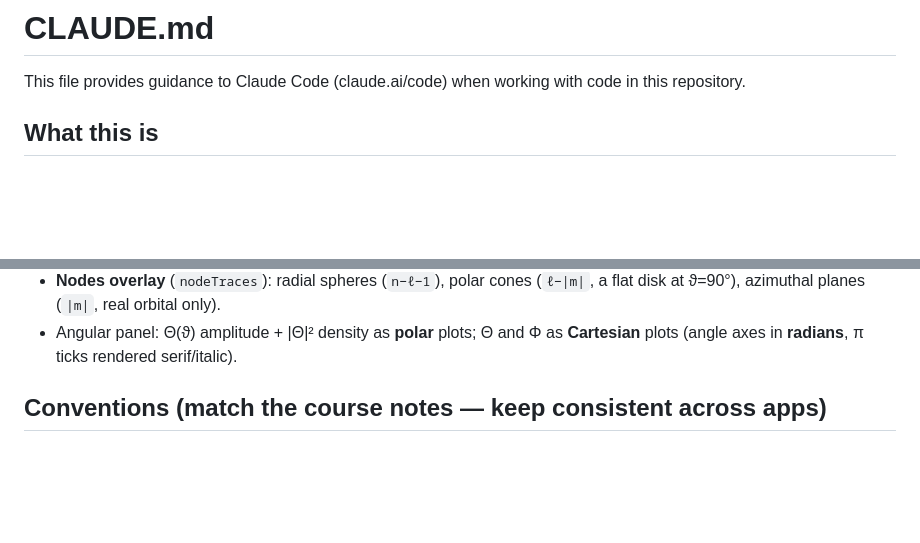
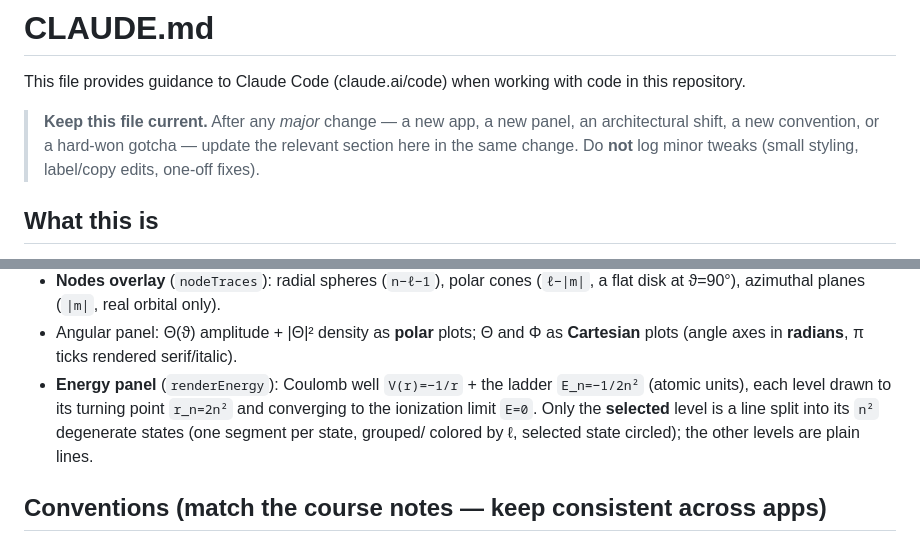
Before and after one commit to BarakHirshberg/qcb_demos, a Markdown page: CLAUDE.md, 2 parts joined by grey strips. Rendered like a GitHub page; blank space fills up the shorter version.

Commit message:
Document energy panel in CLAUDE.md; require updating it on major changes
Co-Authored-By: Claude Opus 4.8 <noreply@anthropic.com>

```diff
--- a/CLAUDE.md
+++ b/CLAUDE.md
@@ -1,6 +1,11 @@
 # CLAUDE.md
 
 This file provides guidance to Claude Code (claude.ai/code) when working with code in this repository.
+
+> **Keep this file current.** After any *major* change — a new app, a new panel,
+> an architectural shift, a new convention, or a hard-won gotcha — update the
+> relevant section here in the same change. Do **not** log minor tweaks (small
+> styling, label/copy edits, one-off fixes).
 
 ## What this is
 
@@ -74,6 +79,11 @@ longevity. Don't add npm/bundling.
   (`ℓ−|m|`, a flat disk at ϑ=90°), azimuthal planes (`|m|`, real orbital only).
 - Angular panel: Θ(ϑ) amplitude + |Θ|² density as **polar** plots; Θ and Φ as
   **Cartesian** plots (angle axes in **radians**, π ticks rendered serif/italic).
+- **Energy panel** (`renderEnergy`): Coulomb well `V(r)=−1/r` + the ladder
+  `E_n=−1/2n²` (atomic units), each level drawn to its turning point `r_n=2n²`
+  and converging to the ionization limit `E=0`. Only the **selected** level is a
+  line split into its `n²` degenerate states (one segment per state, grouped/
+  colored by ℓ, selected state circled); the other levels are plain lines.
 
 ## Conventions (match the course notes — keep consistent across apps)
 
```
